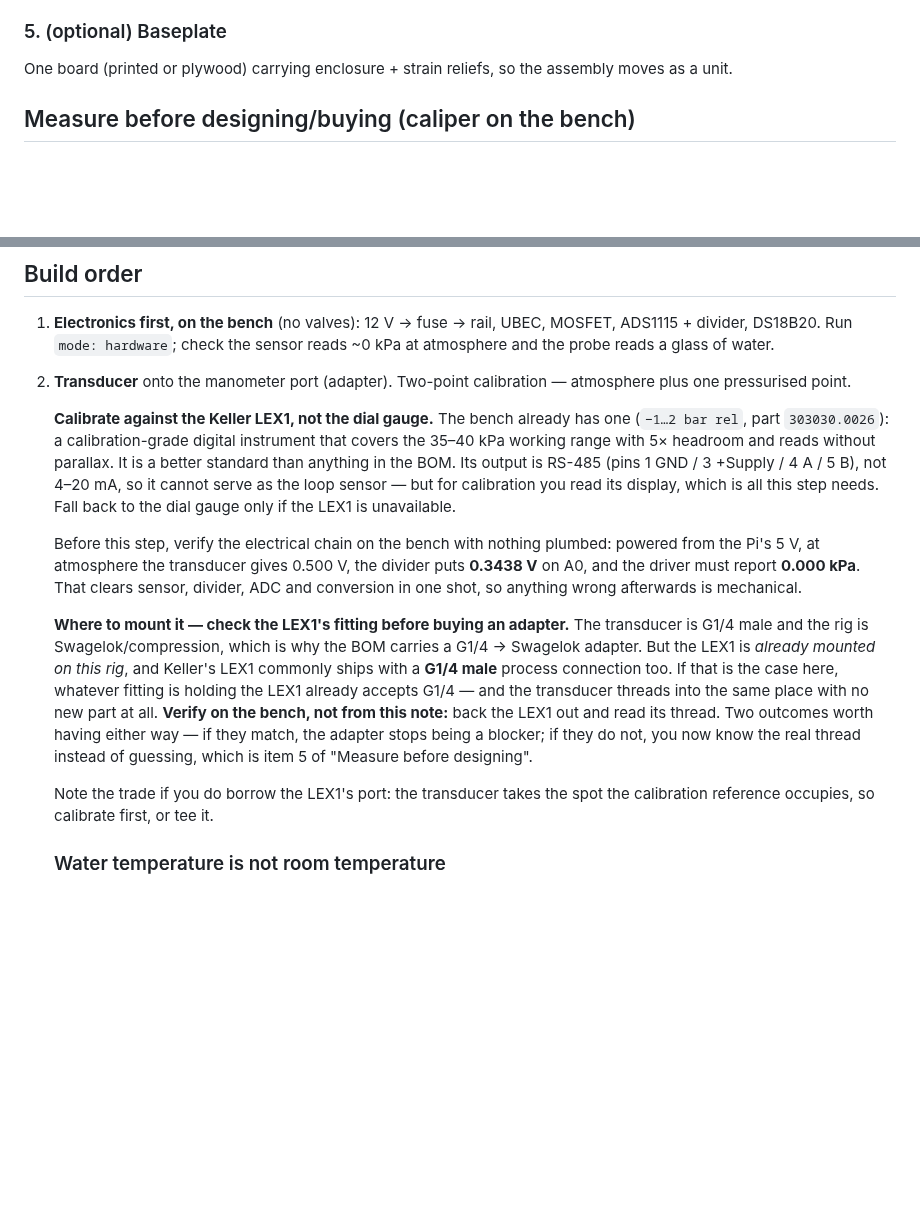
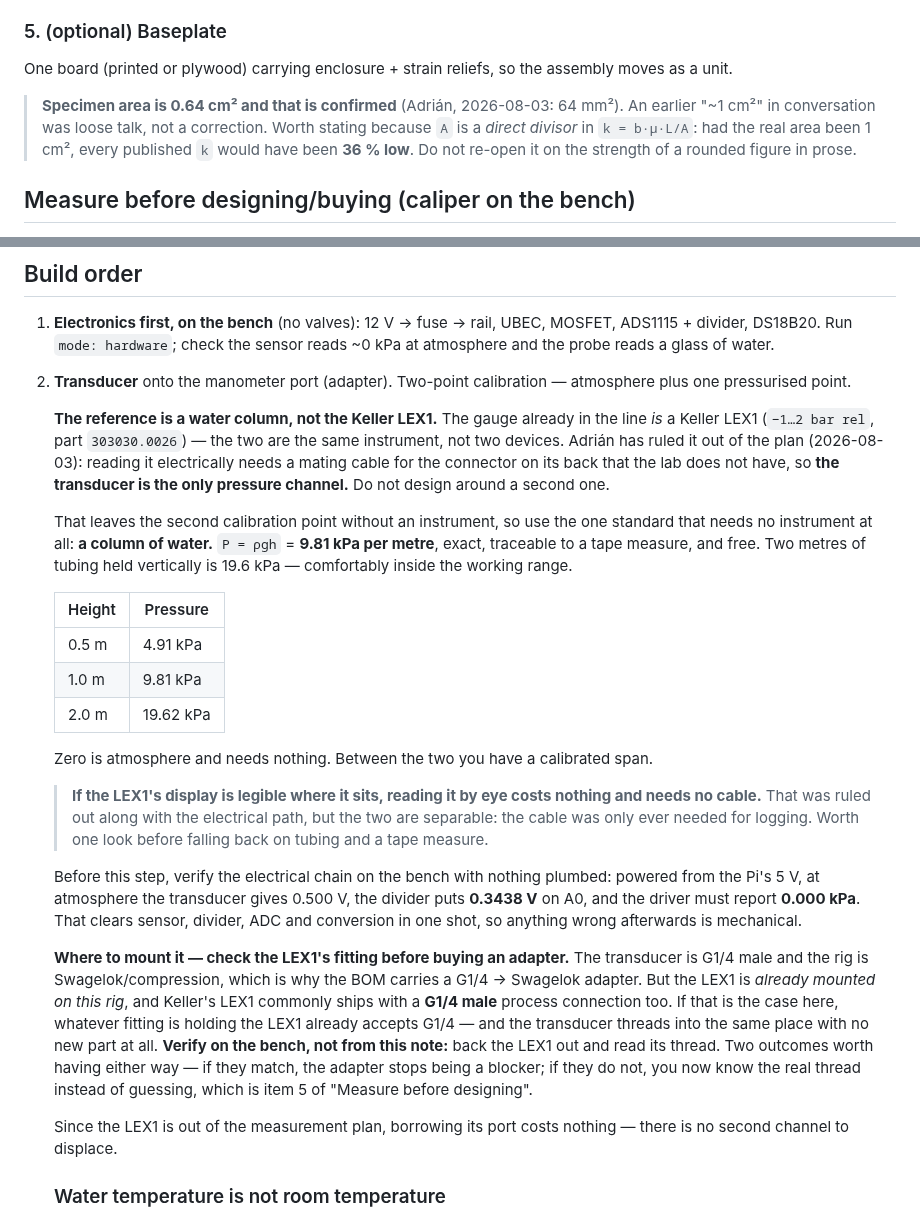
Before and after one commit to Salvadrn/membrane-rig, a Markdown page: docs/ASSEMBLY.md, 2 parts joined by grey strips. GitHub-like rendering; blank space fills up the shorter version.

Commit message:
hw: the LEX1 is out — the calibration reference is a water column now
Two answers from Adrián, and the first closes the largest open threat to k.

Specimen area is 0.64 cm², confirmed: 64 mm². The "~1 cm²" that reached the
paper through a relay was loose talk, not a correction. Recording it explicitly
because A is a direct divisor in k = b*mu*L/A — had the real area been 1 cm²,
every published k would have been 36 % low — and because a rounded figure in
prose is exactly the kind of thing that gets "corrected" back later.

Second: the gauge in the line IS the Keller LEX1. They were never two
instruments, which is why nobody could place the LEX1 in the chain. And Adrián
has ruled it out of the plan: reading it electrically needs a mating cable for
the connector on its back that the lab does not have, so the transducer is the
only pressure channel. Nothing should be designed around a second one.

That leaves the two-point calibration without a reference instrument, so it now
uses the one standard that needs no instrument: a column of water, 9.81 kPa per
metre, exact and traceable to a tape measure. Zero is atmosphere and needs
nothing; two metres of tubing gives 19.6 kPa, inside the working range.

Left one note pushing back gently, because the two uses are separable: the cable
was only ever needed for LOGGING, and if the LEX1's display is legible where it
sits, reading it by eye costs nothing. Worth a look before falling back on
tubing and a tape measure — but the plan no longer depends on it either way.

Also dropped the "calibrate first or tee it" trade for the transducer borrowing
the LEX1's port: with no second channel, there is nothing to displace.

```diff
--- a/docs/ASSEMBLY.md
+++ b/docs/ASSEMBLY.md
@@ -132,6 +132,12 @@ beaker rim works.
 ### 5. (optional) Baseplate
 One board (printed or plywood) carrying enclosure + strain reliefs, so the
 assembly moves as a unit.
+
+> **Specimen area is 0.64 cm² and that is confirmed** (Adrián, 2026-08-03:
+> 64 mm²). An earlier "~1 cm²" in conversation was loose talk, not a correction.
+> Worth stating because `A` is a *direct divisor* in `k = b·µ·L/A`: had the real
+> area been 1 cm², every published `k` would have been **36 % low**. Do not
+> re-open it on the strength of a rounded figure in prose.
 
 ## Measure before designing/buying (caliper on the bench)
 1. **Valve stem breakaway torque** — the make-or-break number. Handle off, turn
@@ -329,14 +335,32 @@ Before soldering:
 2. **Transducer** onto the manometer port (adapter). Two-point calibration —
    atmosphere plus one pressurised point.
 
-   **Calibrate against the Keller LEX1, not the dial gauge.** The bench already
-   has one (`−1…2 bar rel`, part `303030.0026`): a calibration-grade digital
-   instrument that covers the 35–40 kPa working range with 5× headroom and reads
-   without parallax. It is a better standard than anything in the BOM. Its output
-   is RS-485 (pins 1 GND / 3 +Supply / 4 A / 5 B), not 4–20 mA, so it cannot
-   serve as the loop sensor — but for calibration you read its display, which is
-   all this step needs. Fall back to the dial gauge only if the LEX1 is
-   unavailable.
+   **The reference is a water column, not the Keller LEX1.** The gauge already in
+   the line *is* a Keller LEX1 (`−1…2 bar rel`, part `303030.0026`) — the two are
+   the same instrument, not two devices. Adrián has ruled it out of the plan
+   (2026-08-03): reading it electrically needs a mating cable for the connector on
+   its back that the lab does not have, so **the transducer is the only pressure
+   channel.** Do not design around a second one.
+
+   That leaves the second calibration point without an instrument, so use the one
+   standard that needs no instrument at all: **a column of water.**
+   `P = ρgh` = **9.81 kPa per metre**, exact, traceable to a tape measure, and
+   free. Two metres of tubing held vertically is 19.6 kPa — comfortably inside the
+   working range.
+
+   | Height | Pressure |
+   |---|---|
+   | 0.5 m | 4.91 kPa |
+   | 1.0 m | 9.81 kPa |
+   | 2.0 m | 19.62 kPa |
+
+   Zero is atmosphere and needs nothing. Between the two you have a calibrated
+   span.
+
+   > **If the LEX1's display is legible where it sits, reading it by eye costs
+   > nothing and needs no cable.** That was ruled out along with the electrical
+   > path, but the two are separable: the cable was only ever needed for logging.
+   > Worth one look before falling back on tubing and a tape measure.
 
    Before this step, verify the electrical chain on the bench with nothing
    plumbed: powered from the Pi's 5 V, at atmosphere the transducer gives 0.500 V,
@@ -355,8 +379,8 @@ Before soldering:
    adapter stops being a blocker; if they do not, you now know the real thread
    instead of guessing, which is item 5 of "Measure before designing".
 
-   Note the trade if you do borrow the LEX1's port: the transducer takes the spot
-   the calibration reference occupies, so calibrate first, or tee it.
+   Since the LEX1 is out of the measurement plan, borrowing its port costs
+   nothing — there is no second channel to displace.
 
    ### Water temperature is not room temperature
 
```
